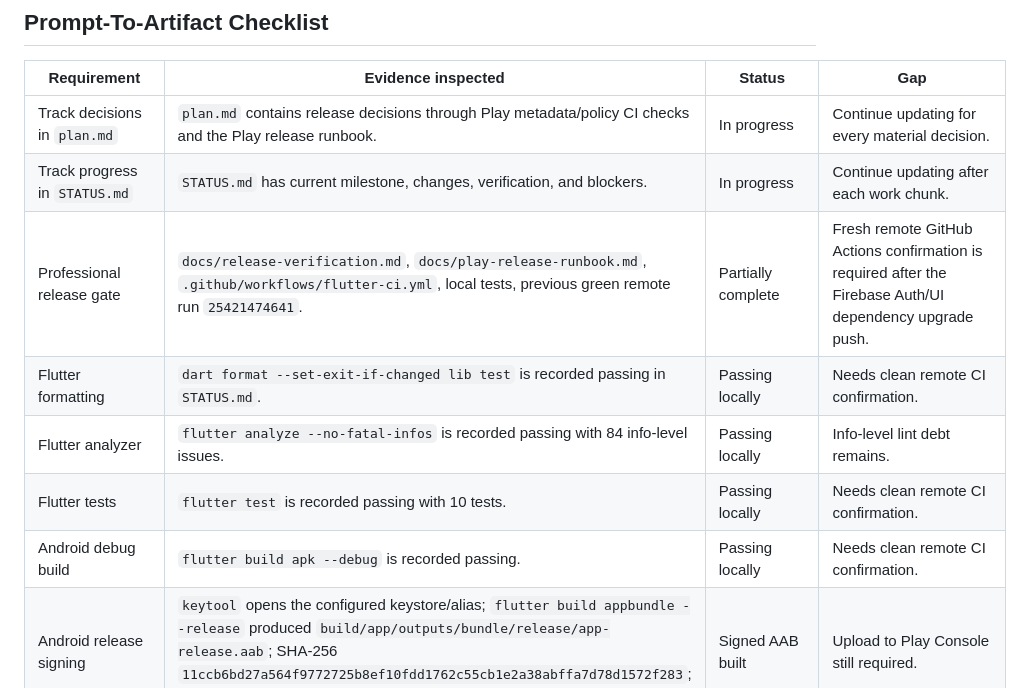
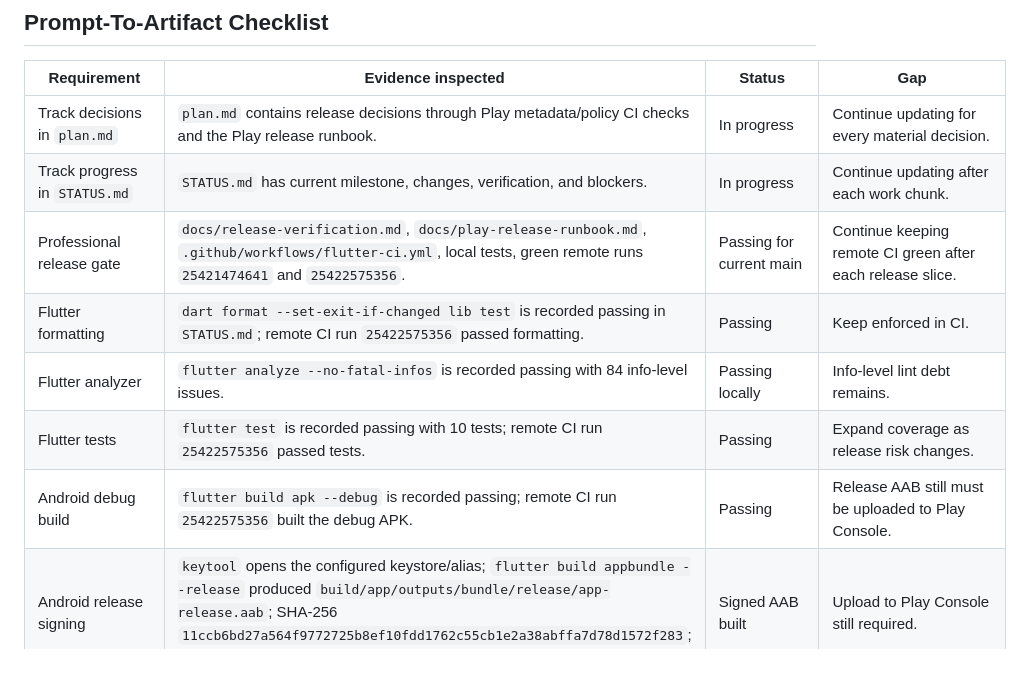
Before and after one commit to JLoroy/babylog_flutter, a Markdown page: docs/release-completion-audit.md, the part around the change. GitHub-like rendering; blank space fills up the shorter version.

```diff
--- a/docs/release-completion-audit.md
+++ b/docs/release-completion-audit.md
@@ -32,11 +32,11 @@ Not achieved.
 | --- | --- | --- | --- |
 | Track decisions in `plan.md` | `plan.md` contains release decisions through Play metadata/policy CI checks and the Play release runbook. | In progress | Continue updating for every material decision. |
 | Track progress in `STATUS.md` | `STATUS.md` has current milestone, changes, verification, and blockers. | In progress | Continue updating after each work chunk. |
-| Professional release gate | `docs/release-verification.md`, `docs/play-release-runbook.md`, `.github/workflows/flutter-ci.yml`, local tests, previous green remote run `25421474641`. | Partially complete | Fresh remote GitHub Actions confirmation is required after the Firebase Auth/UI dependency upgrade push. |
-| Flutter formatting | `dart format --set-exit-if-changed lib test` is recorded passing in `STATUS.md`. | Passing locally | Needs clean remote CI confirmation. |
+| Professional release gate | `docs/release-verification.md`, `docs/play-release-runbook.md`, `.github/workflows/flutter-ci.yml`, local tests, green remote runs `25421474641` and `25422575356`. | Passing for current main | Continue keeping remote CI green after each release slice. |
+| Flutter formatting | `dart format --set-exit-if-changed lib test` is recorded passing in `STATUS.md`; remote CI run `25422575356` passed formatting. | Passing | Keep enforced in CI. |
 | Flutter analyzer | `flutter analyze --no-fatal-infos` is recorded passing with 84 info-level issues. | Passing locally | Info-level lint debt remains. |
-| Flutter tests | `flutter test` is recorded passing with 10 tests. | Passing locally | Needs clean remote CI confirmation. |
-| Android debug build | `flutter build apk --debug` is recorded passing. | Passing locally | Needs clean remote CI confirmation. |
+| Flutter tests | `flutter test` is recorded passing with 10 tests; remote CI run `25422575356` passed tests. | Passing | Expand coverage as release risk changes. |
+| Android debug build | `flutter build apk --debug` is recorded passing; remote CI run `25422575356` built the debug APK. | Passing | Release AAB still must be uploaded to Play Console. |
 | Android release signing | `keytool` opens the configured keystore/alias; `flutter build appbundle --release` produced `build/app/outputs/bundle/release/app-release.aab`; SHA-256 `11ccb6bd27a564f9772725b8ef10fdd1762c55cb1e2a38abffa7d78d1572f283`; `jarsigner -verify` exits 0. | Signed AAB built | Upload to Play Console still required. |
 | Upload key recovery | `docs/upload-key-recovery.md` exists; `npm run test:upload-key` passes; recovered password is configured only in ignored `android/key.properties`. | Resolved locally | Keep signing secrets out of git and mirror into secure release storage if needed. |
 | Upload key material | `~/Documents/AndroidReleaseKeys/eranova_upload.jks` and PEPK file exist; `android/key.properties` is ignored. | Present and usable | Final Play upload must confirm Play accepts the upload key. |
```
Also changed, not shown: STATUS.md (+2 -1 lines).
